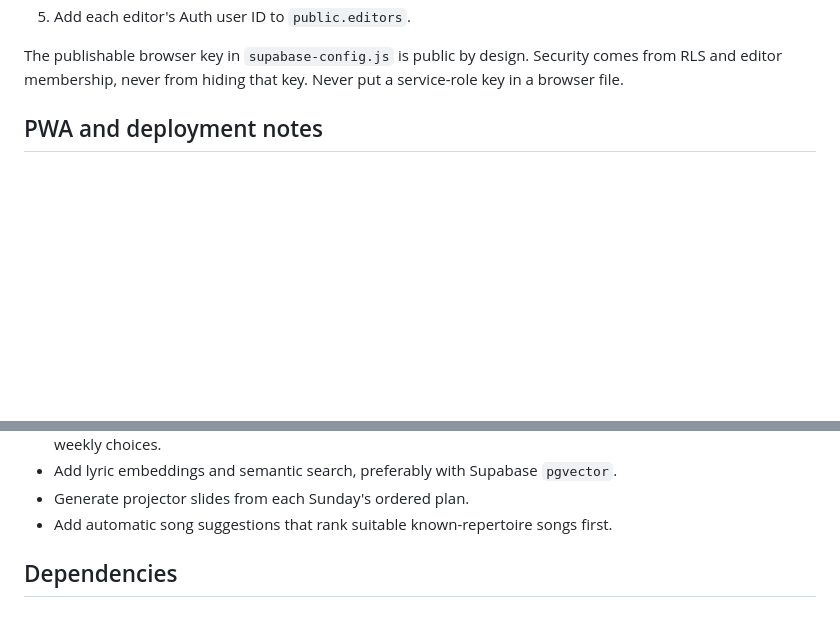
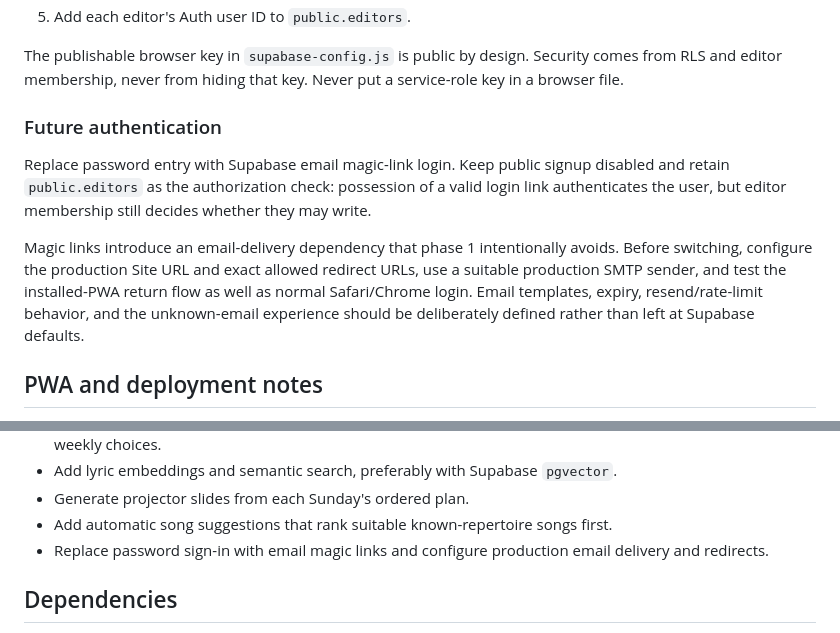
Before and after one commit to tow/sundaymass, a Markdown page: README.md, 2 parts joined by grey strips. Drawn GitHub-style; blank space fills up the shorter version.

Commit message:
Document future magic-link authentication

```diff
--- a/README.md
+++ b/README.md
@@ -97,6 +97,19 @@ To connect a Supabase project:
 The publishable browser key in `supabase-config.js` is public by design. Security comes
 from RLS and editor membership, never from hiding that key. Never put a service-role key
 in a browser file.
+
+### Future authentication
+
+Replace password entry with Supabase email magic-link login. Keep public signup disabled
+and retain `public.editors` as the authorization check: possession of a valid login link
+authenticates the user, but editor membership still decides whether they may write.
+
+Magic links introduce an email-delivery dependency that phase 1 intentionally avoids.
+Before switching, configure the production Site URL and exact allowed redirect URLs,
+use a suitable production SMTP sender, and test the installed-PWA return flow as well as
+normal Safari/Chrome login. Email templates, expiry, resend/rate-limit behavior, and the
+unknown-email experience should be deliberately defined rather than left at Supabase
+defaults.
 
 ## PWA and deployment notes
 
@@ -260,6 +273,8 @@ access accordingly.
 - Add lyric embeddings and semantic search, preferably with Supabase `pgvector`.
 - Generate projector slides from each Sunday's ordered plan.
 - Add automatic song suggestions that rank suitable known-repertoire songs first.
+- Replace password sign-in with email magic links and configure production email
+  delivery and redirects.
 
 ## Dependencies
 
```
